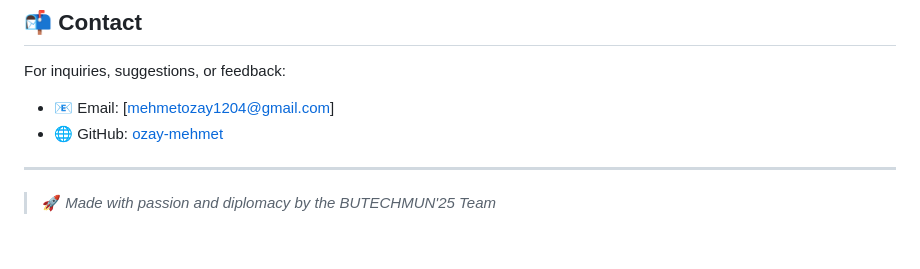
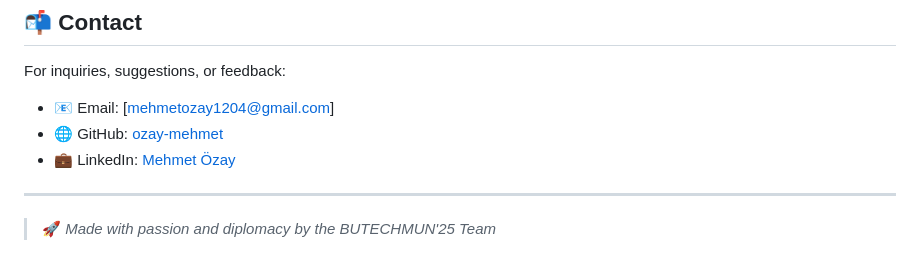
Before and after one commit to ozay-mehmet/BUTECHMUN-25, a Markdown page: README.md, the part around the change. Rendered like a GitHub page.

```diff
--- a/README.md
+++ b/README.md
@@ -146,6 +146,7 @@ For inquiries, suggestions, or feedback:
 
 - 📧 Email: [mehmetozay1204@gmail.com]
 - 🌐 GitHub: [ozay-mehmet](https://github.com/ozay-mehmet)
+- 💼 LinkedIn: [Mehmet Özay](https://www.linkedin.com/in/mehmet-ozay/)
 
 ---
 
```
